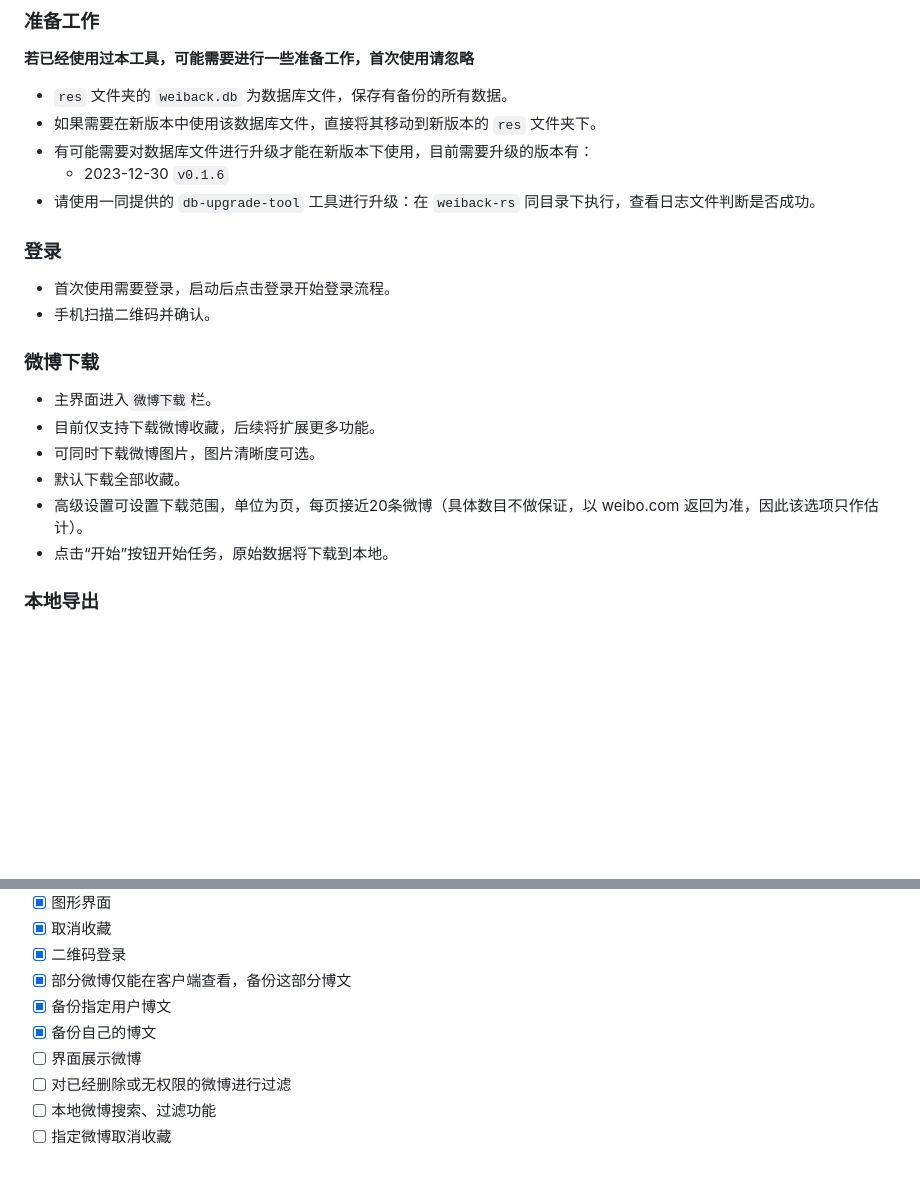
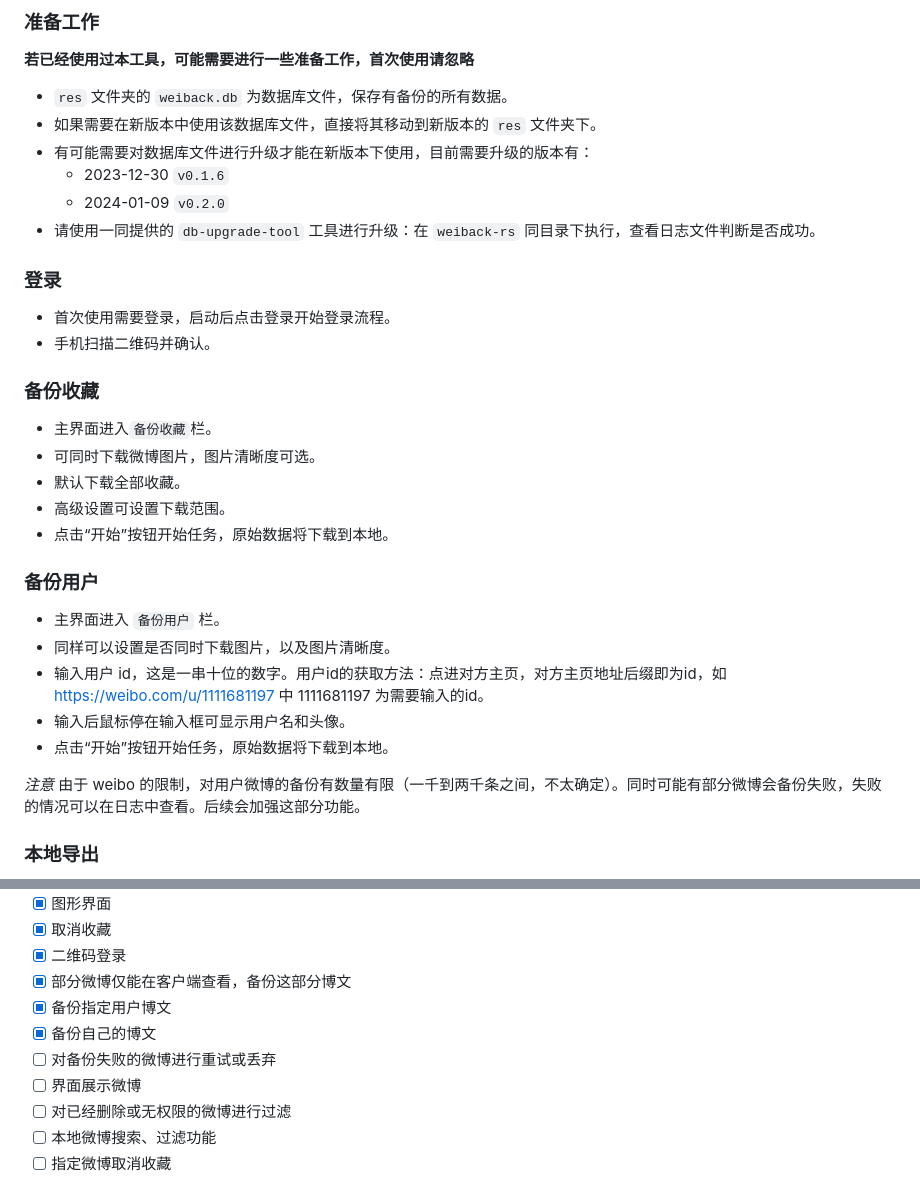
Before and after one commit to Shapooo/weiback-rs, a Markdown page: README.md, 2 parts joined by grey strips. Rendered like a GitHub page; blank space fills up the shorter version.

Commit message:
update readme
Former-commit-id: 2f1278fa4b804a46530f2b1a4a562fc98232078f

```diff
--- a/README.md
+++ b/README.md
@@ -49,6 +49,7 @@ WeiBack-rs 是一个使用Rust🦀开发的开源软件，它可以帮助你备
 - 如果需要在新版本中使用该数据库文件，直接将其移动到新版本的 `res` 文件夹下。
 - 有可能需要对数据库文件进行升级才能在新版本下使用，目前需要升级的版本有：
   - 2023-12-30 `v0.1.6`
+  - 2024-01-09 `v0.2.0`
 - 请使用一同提供的 `db-upgrade-tool` 工具进行升级：在 `weiback-rs` 同目录下执行，查看日志文件判断是否成功。
 
 ### 登录
@@ -56,14 +57,24 @@ WeiBack-rs 是一个使用Rust🦀开发的开源软件，它可以帮助你备
 - 首次使用需要登录，启动后点击登录开始登录流程。
 - 手机扫描二维码并确认。
 
-### 微博下载
+### 备份收藏
 
-- 主界面进入`微博下载`栏。
-- 目前仅支持下载微博收藏，后续将扩展更多功能。
+- 主界面进入`备份收藏`栏。
 - 可同时下载微博图片，图片清晰度可选。
 - 默认下载全部收藏。
-- 高级设置可设置下载范围，单位为页，每页接近20条微博（具体数目不做保证，以 weibo.com 返回为准，因此该选项只作估计）。
+- 高级设置可设置下载范围。
 - 点击“开始”按钮开始任务，原始数据将下载到本地。
+
+### 备份用户
+
+- 主界面进入 `备份用户` 栏。
+- 同样可以设置是否同时下载图片，以及图片清晰度。
+- 输入用户 id，这是一串十位的数字。用户id的获取方法：点进对方主页，对方主页地址后缀即为id，如 https://weibo.com/u/1111681197 中 1111681197 为需要输入的id。
+- 输入后鼠标停在输入框可显示用户名和头像。
+- 点击“开始”按钮开始任务，原始数据将下载到本地。
+
+*注意*
+由于 weibo 的限制，对用户微博的备份有数量有限（一千到两千条之间，不太确定）。同时可能有部分微博会备份失败，失败的情况可以在日志中查看。后续会加强这部分功能。
 
 ### 本地导出
 
@@ -99,6 +110,7 @@ WeiBack-rs 是一个使用Rust🦀开发的开源软件，它可以帮助你备
 - [x] 部分微博仅能在客户端查看，备份这部分博文
 - [x] 备份指定用户博文
 - [x] 备份自己的博文
+- [ ] 对备份失败的微博进行重试或丢弃
 - [ ] 界面展示微博
 - [ ] 对已经删除或无权限的微博进行过滤
 - [ ] 本地微博搜索、过滤功能
```
